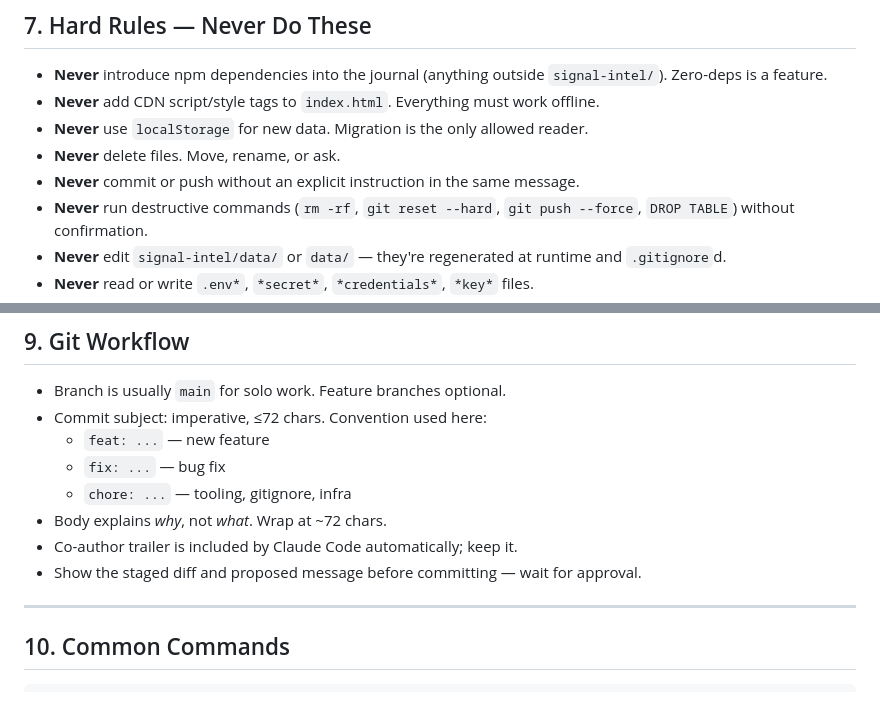
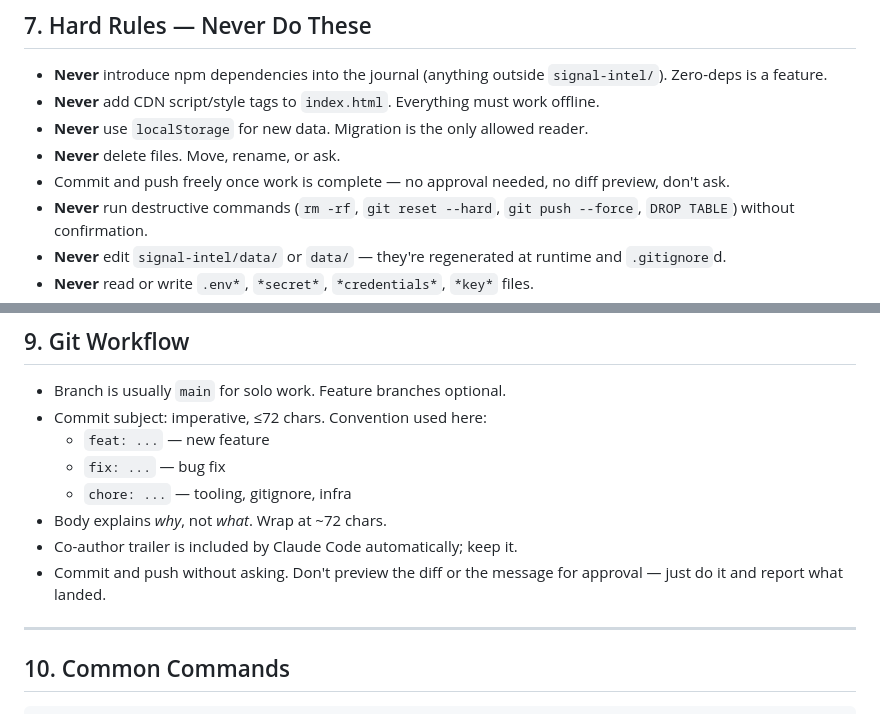
Before and after one commit to mindobix/local-trading-journal, a Markdown page: CLAUDE.md, 2 parts joined by grey strips. Drawn GitHub-style.

Commit message:
chore: drop the commit approval step from CLAUDE.md
Two rules required explicit per-commit approval, which the user has
now waived. Leaving them in would have kept re-introducing the ask.

```diff
--- a/CLAUDE.md
+++ b/CLAUDE.md
@@ -152,7 +152,7 @@ Bump both for any user-visible change. Use semver-ish: minor for new tabs/featur
 - **Never** add CDN script/style tags to `index.html`. Everything must work offline.
 - **Never** use `localStorage` for new data. Migration is the only allowed reader.
 - **Never** delete files. Move, rename, or ask.
-- **Never** commit or push without an explicit instruction in the same message.
+- Commit and push freely once work is complete — no approval needed, no diff preview, don't ask.
 - **Never** run destructive commands (`rm -rf`, `git reset --hard`, `git push --force`, `DROP TABLE`) without confirmation.
 - **Never** edit `signal-intel/data/` or `data/` — they're regenerated at runtime and `.gitignore`d.
 - **Never** read or write `.env*`, `*secret*`, `*credentials*`, `*key*` files.
@@ -179,7 +179,7 @@ Bump both for any user-visible change. Use semver-ish: minor for new tabs/featur
   - `chore: ...` — tooling, gitignore, infra
 - Body explains *why*, not *what*. Wrap at ~72 chars.
 - Co-author trailer is included by Claude Code automatically; keep it.
-- Show the staged diff and proposed message before committing — wait for approval.
+- Commit and push without asking. Don't preview the diff or the message for approval — just do it and report what landed.
 
 ---
 
```
